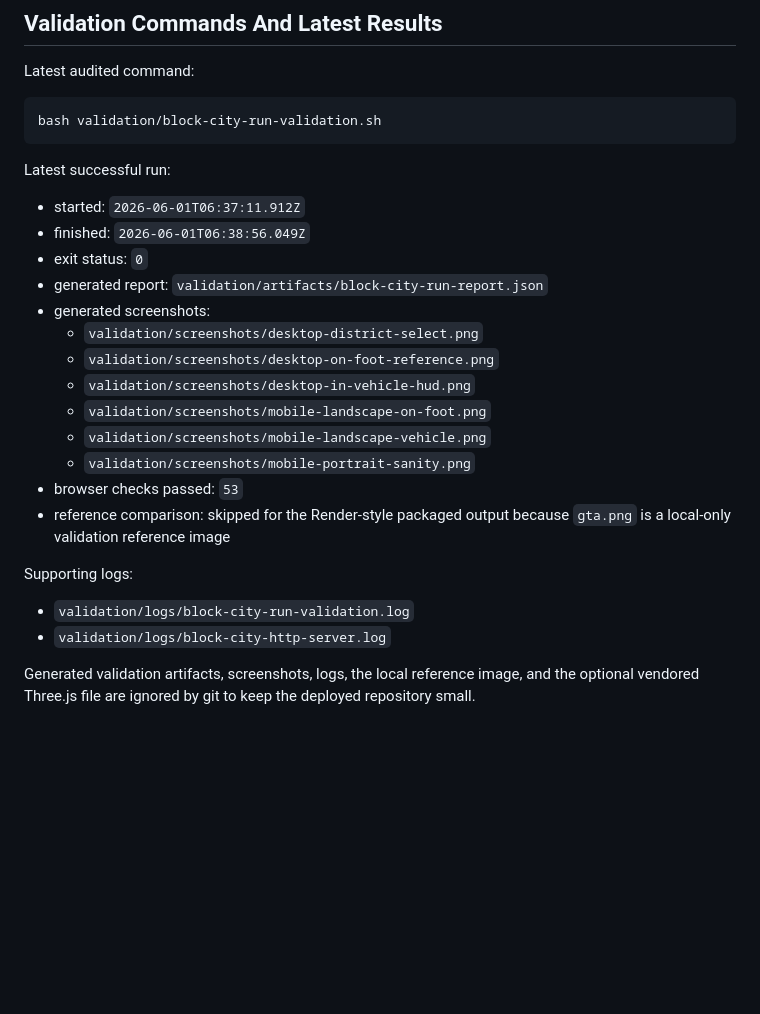
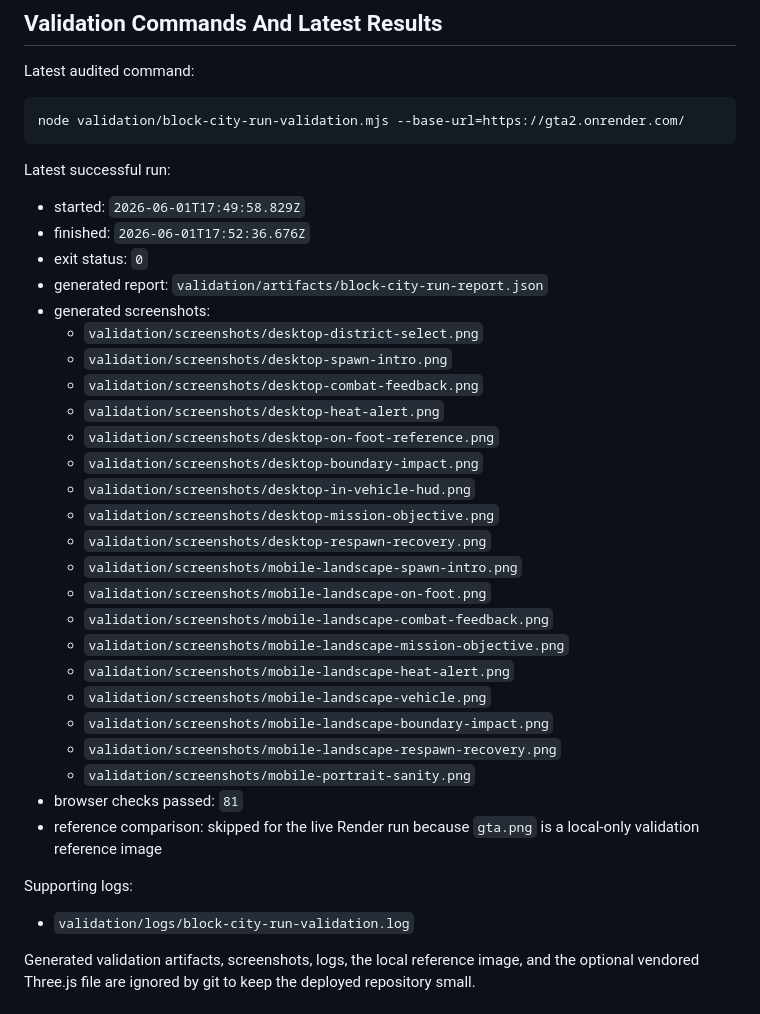
Before and after one commit to mrauter1/gta2, a Markdown page: README.md, the part around the change. Drawn GitHub-style; blank space fills up the shorter version.

Commit message:
Record live Render validation

````diff
--- a/README.md
+++ b/README.md
@@ -122,29 +122,40 @@ The runtime stays modular rather than packing the whole game into one file.
 Latest audited command:
 
 ```bash
-bash validation/block-city-run-validation.sh
+node validation/block-city-run-validation.mjs --base-url=https://gta2.onrender.com/
 ```
 
 Latest successful run:
 
-- started: `2026-06-01T06:37:11.912Z`
-- finished: `2026-06-01T06:38:56.049Z`
+- started: `2026-06-01T17:49:58.829Z`
+- finished: `2026-06-01T17:52:36.676Z`
 - exit status: `0`
 - generated report: `validation/artifacts/block-city-run-report.json`
 - generated screenshots:
   - `validation/screenshots/desktop-district-select.png`
+  - `validation/screenshots/desktop-spawn-intro.png`
+  - `validation/screenshots/desktop-combat-feedback.png`
+  - `validation/screenshots/desktop-heat-alert.png`
   - `validation/screenshots/desktop-on-foot-reference.png`
+  - `validation/screenshots/desktop-boundary-impact.png`
   - `validation/screenshots/desktop-in-vehicle-hud.png`
+  - `validation/screenshots/desktop-mission-objective.png`
+  - `validation/screenshots/desktop-respawn-recovery.png`
+  - `validation/screenshots/mobile-landscape-spawn-intro.png`
   - `validation/screenshots/mobile-landscape-on-foot.png`
+  - `validation/screenshots/mobile-landscape-combat-feedback.png`
+  - `validation/screenshots/mobile-landscape-mission-objective.png`
+  - `validation/screenshots/mobile-landscape-heat-alert.png`
   - `validation/screenshots/mobile-landscape-vehicle.png`
+  - `validation/screenshots/mobile-landscape-boundary-impact.png`
+  - `validation/screenshots/mobile-landscape-respawn-recovery.png`
   - `validation/screenshots/mobile-portrait-sanity.png`
-- browser checks passed: `53`
-- reference comparison: skipped for the Render-style packaged output because `gta.png` is a local-only validation reference image
+- browser checks passed: `81`
+- reference comparison: skipped for the live Render run because `gta.png` is a local-only validation reference image
 
 Supporting logs:
 
 - `validation/logs/block-city-run-validation.log`
-- `validation/logs/block-city-http-server.log`
 
 Generated validation artifacts, screenshots, logs, the local reference image, and the optional vendored Three.js file are ignored by git to keep the deployed repository small.
 
````
Also changed, not shown: validation/block-city-run-evidence.md (+4 -6 lines), validation/reference-comparison.md (+1 -3 lines).
